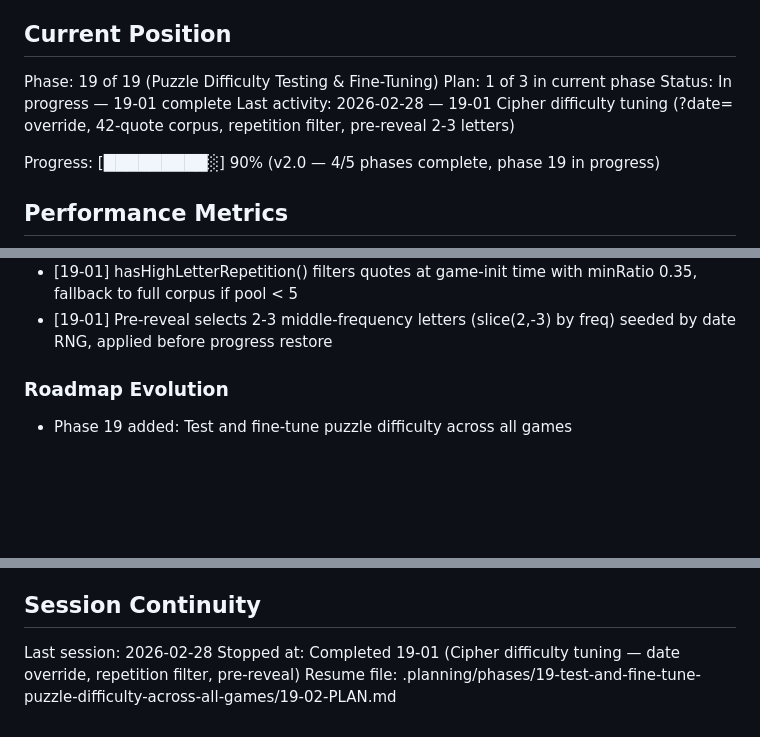
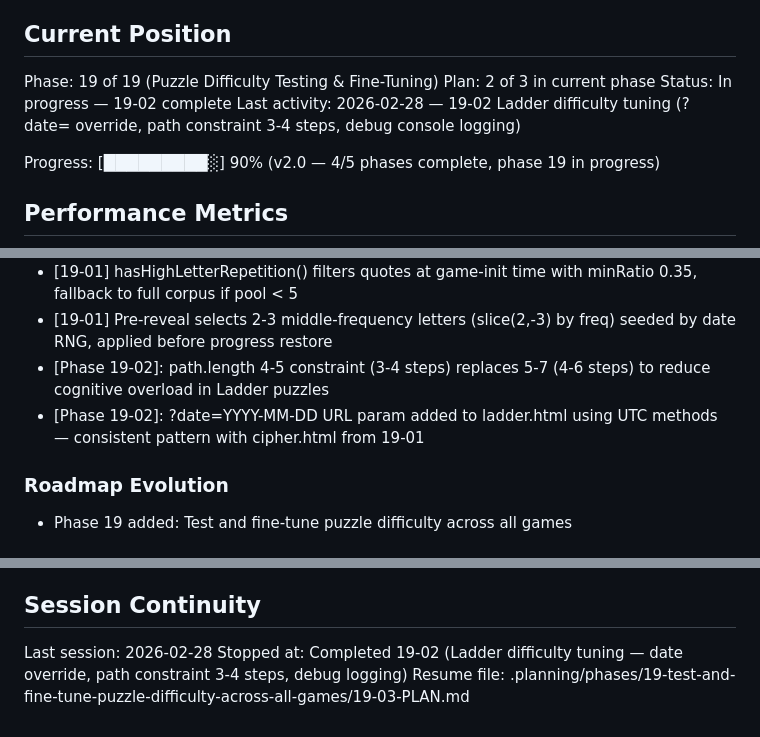
Before and after one commit to ananwkma/vowel-game, a Markdown page: .planning/STATE.md, 3 parts joined by grey strips. Drawn GitHub-style; blank space fills up the shorter version.

Commit message:
docs(19-02): complete Ladder difficulty tuning plan — date override, 3-4 step constraint, debug logging
- 19-02-SUMMARY.md created with task commits, decisions, and self-check
- STATE.md updated: plan 2/3, session continuity, decisions logged
- ROADMAP.md updated: phase 19 shows 2/4 summaries complete

```diff
--- a/.planning/STATE.md
+++ b/.planning/STATE.md
@@ -10,9 +10,9 @@ See: .planning/PROJECT.md (updated 2026-02-25)
 ## Current Position
 
 Phase: 19 of 19 (Puzzle Difficulty Testing & Fine-Tuning)
-Plan: 1 of 3 in current phase
-Status: In progress — 19-01 complete
-Last activity: 2026-02-28 — 19-01 Cipher difficulty tuning (?date= override, 42-quote corpus, repetition filter, pre-reveal 2-3 letters)
+Plan: 2 of 3 in current phase
+Status: In progress — 19-02 complete
+Last activity: 2026-02-28 — 19-02 Ladder difficulty tuning (?date= override, path constraint 3-4 steps, debug console logging)
 
 Progress: [█████████░] 90% (v2.0 — 4/5 phases complete, phase 19 in progress)
 
@@ -85,6 +86,8 @@ Recent decisions for v2.0:
 - [19-01] ?date=YYYY-MM-DD URL param overrides DATE_SEED in cipher.html for cross-date testing — UTC methods avoid timezone drift
 - [19-01] hasHighLetterRepetition() filters quotes at game-init time with minRatio 0.35, fallback to full corpus if pool < 5
 - [19-01] Pre-reveal selects 2-3 middle-frequency letters (slice(2,-3) by freq) seeded by date RNG, applied before progress restore
+- [Phase 19-02]: path.length 4-5 constraint (3-4 steps) replaces 5-7 (4-6 steps) to reduce cognitive overload in Ladder puzzles
+- [Phase 19-02]: ?date=YYYY-MM-DD URL param added to ladder.html using UTC methods — consistent pattern with cipher.html from 19-01
 
 ### Roadmap Evolution
 
@@ -101,5 +104,5 @@ Recent decisions for v2.0:
 ## Session Continuity
 
 Last session: 2026-02-28
-Stopped at: Completed 19-01 (Cipher difficulty tuning — date override, repetition filter, pre-reveal)
-Resume file: .planning/phases/19-test-and-fine-tune-puzzle-difficulty-across-all-games/19-02-PLAN.md
+Stopped at: Completed 19-02 (Ladder difficulty tuning — date override, path constraint 3-4 steps, debug logging)
+Resume file: .planning/phases/19-test-and-fine-tune-puzzle-difficulty-across-all-games/19-03-PLAN.md
```
Also changed, not shown: other parts of .planning/STATE.md (+1 -0 lines), .planning/ROADMAP.md (+1 -1 lines), 1 other file.
